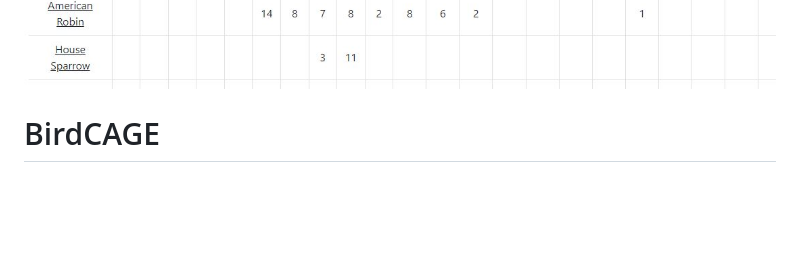
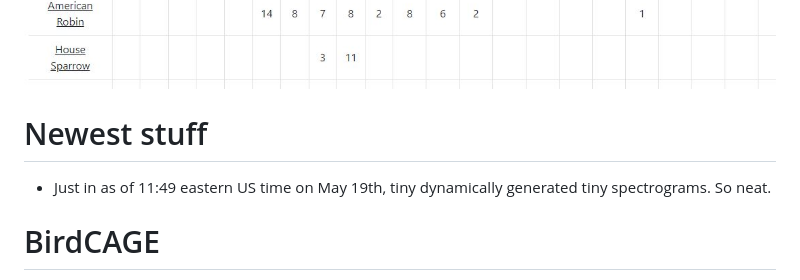
Before and after one commit to mmcc-xx/BirdCAGE, a Markdown page: README.md, the part around the change. Rendered like a GitHub page; blank space fills up the shorter version.

Commit message:
Tiny spectrograms are neat

```diff
--- a/README.md
+++ b/README.md
@@ -1,4 +1,7 @@
 ![BirdCAGE Screenshot](birdcage.JPG)
+
+# Newest stuff
+- Just in as of 11:49 eastern US time on May 19th, tiny dynamically generated tiny spectrograms. So neat.
 
 # BirdCAGE
 BirdCAGE is an application for monitoring the bird songs in audio streams. Security cameras often provide
```
